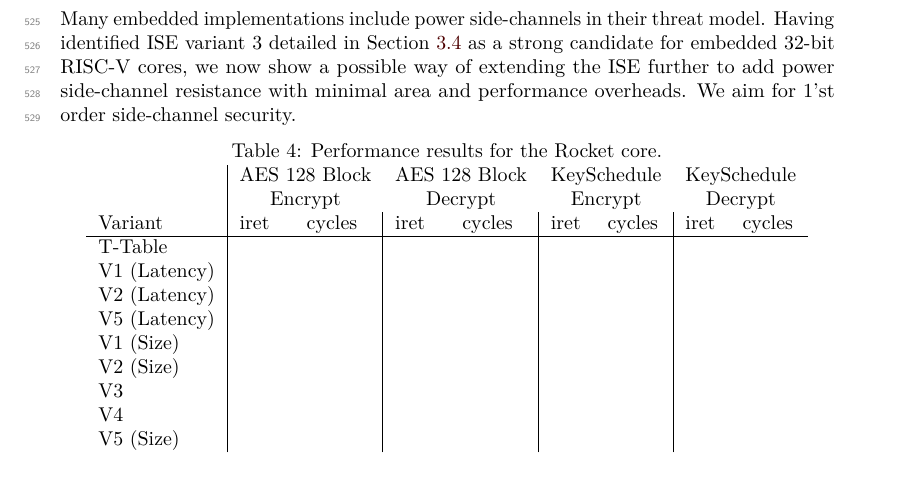
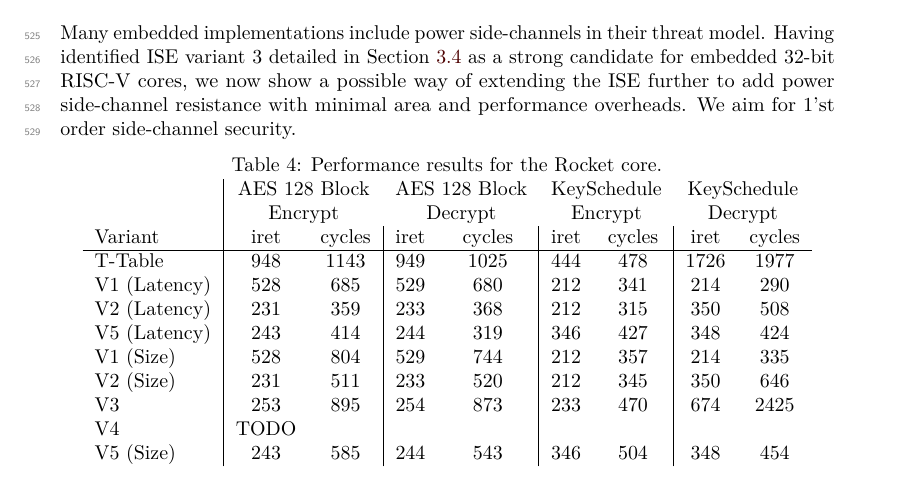
Before and after one commit to scarv/aes-risc-pipeline, a LaTeX document (doc/paper.tex, which reads doc/tex/eval-sw.tex): part of page 15 of 22, cut so that both start at the same text. Compiled offline with pdfLaTeX.

Commit message:
Paper: All rocket perf numbers save for RV64

```diff
--- a/doc/tex/eval-sw.tex
+++ b/doc/tex/eval-sw.tex
@@ -107,16 +107,16 @@ Note the absence of variant 4, as it is designed for 64-bit targets only.
 \\
 Variant     &  iret & cycles & iret & cycles & iret & cycles & iret & cycles\\
 \hline
-%Byte       &       &        &      &        &      &        &       &      \\
- T-Table     &       &        &      &        &      &        &       &      \\
-V1 (Latency)&       &        &      &        &      &        &       &      \\
-V2 (Latency)&       &        &      &        &      &        &       &      \\
-V5 (Latency)&       &        &      &        &      &        &       &      \\
-V1 (Size)   &       &        &      &        &      &        &       &      \\
-V2 (Size)   &       &        &      &        &      &        &       &      \\
-V3          &       &        &      &        &      &        &       &      \\
-V4          &       &        &      &        &      &        &       &      \\
-V5 (Size)   &       &        &      &        &      &        &       &
+%Byte       &       &        &      &        &      &        &      &      \\
+T-Table     & 948   &  1143  & 949  &  1025  & 444  & 478    & 1726 & 1977 \\
+V1 (Latency)& 528   &  685   & 529  &  680   & 212  & 341    & 214  & 290  \\
+V2 (Latency)& 231   &  359   & 233  &  368   & 212  & 315    & 350  & 508  \\
+V5 (Latency)& 243   &  414   & 244  &  319   & 346  & 427    & 348  & 424  \\
+V1 (Size)   & 528   &  804   & 529  &  744   & 212  & 357    & 214  & 335  \\
+V2 (Size)   & 231   &  511   & 233  &  520   & 212  & 345    & 350  & 646  \\
+V3          & 253   &  895   & 254  &  873   & 233  & 470    & 674  & 2425 \\
+V4          & TODO  &        &      &        &      &        &      &      \\
+V5 (Size)   & 243   &  585   & 244  &  543   & 346  & 504    & 348  & 454  \\
 \end{tabular}
 \caption{
 Performance results for the \CORE{1} core.
```
